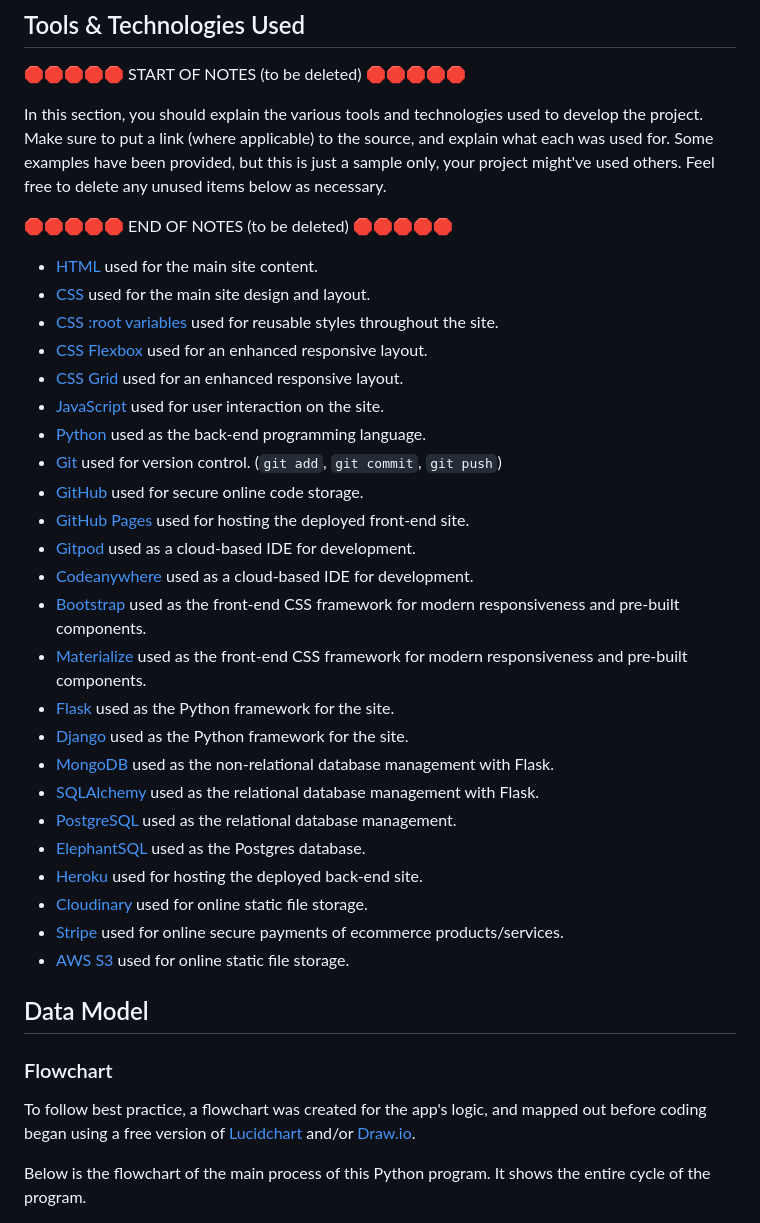
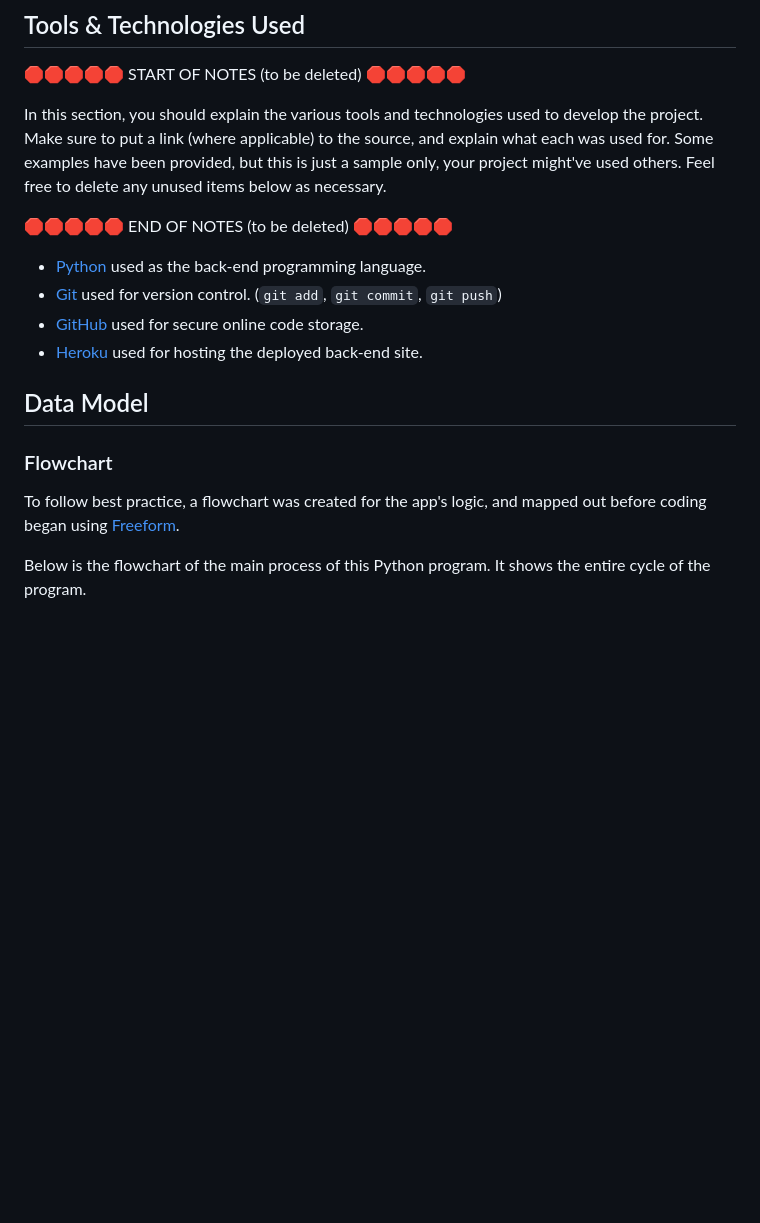
Before and after one commit to RaymondBrien/zombie-bingo, a Markdown page: README.md, the part around the change. Drawn GitHub-style; blank space fills up the shorter version.

```diff
--- a/README.md
+++ b/README.md
@@ -150,38 +150,20 @@ Feel free to delete any unused items below as necessary.
 
 🛑🛑🛑🛑🛑 END OF NOTES (to be deleted) 🛑🛑🛑🛑🛑
 
-- [HTML](https://en.wikipedia.org/wiki/HTML) used for the main site content.
-- [CSS](https://en.wikipedia.org/wiki/CSS) used for the main site design and layout.
-- [CSS :root variables](https://www.w3schools.com/css/css3_variables.asp) used for reusable styles throughout the site.
-- [CSS Flexbox](https://www.w3schools.com/css/css3_flexbox.asp) used for an enhanced responsive layout.
-- [CSS Grid](https://www.w3schools.com/css/css_grid.asp) used for an enhanced responsive layout.
-- [JavaScript](https://www.javascript.com) used for user interaction on the site.
+
 - [Python](https://www.python.org) used as the back-end programming language.
 - [Git](https://git-scm.com) used for version control. (`git add`, `git commit`, `git push`)
 - [GitHub](https://github.com) used for secure online code storage.
-- [GitHub Pages](https://pages.github.com) used for hosting the deployed front-end site.
-- [Gitpod](https://gitpod.io) used as a cloud-based IDE for development.
-- [Codeanywhere](https://codeanywhere.com) used as a cloud-based IDE for development.
-- [Bootstrap](https://getbootstrap.com) used as the front-end CSS framework for modern responsiveness and pre-built components.
-- [Materialize](https://materializecss.com) used as the front-end CSS framework for modern responsiveness and pre-built components.
-- [Flask](https://flask.palletsprojects.com) used as the Python framework for the site.
-- [Django](https://www.djangoproject.com) used as the Python framework for the site.
-- [MongoDB](https://www.mongodb.com) used as the non-relational database management with Flask.
-- [SQLAlchemy](https://www.sqlalchemy.org) used as the relational database management with Flask.
-- [PostgreSQL](https://www.postgresql.org) used as the relational database management.
-- [ElephantSQL](https://www.elephantsql.com) used as the Postgres database.
 - [Heroku](https://www.heroku.com) used for hosting the deployed back-end site.
-- [Cloudinary](https://cloudinary.com) used for online static file storage.
-- [Stripe](https://stripe.com) used for online secure payments of ecommerce products/services.
-- [AWS S3](https://aws.amazon.com/s3) used for online static file storage.
+
 
 ## Data Model
 
 ### Flowchart
 
 To follow best practice, a flowchart was created for the app's logic,
-and mapped out before coding began using a free version of
-[Lucidchart](https://www.lucidchart.com/pages/ER-diagram-symbols-and-meaning) and/or [Draw.io](https://www.draw.io).
+and mapped out before coding began using
+[Freeform](https://www.apple.com/uk/newsroom/2022/12/apple-launches-freeform-a-powerful-new-app-designed-for-creative-collaboration/).
 
 Below is the flowchart of the main process of this Python program. It shows the entire cycle of the program.
 
```
